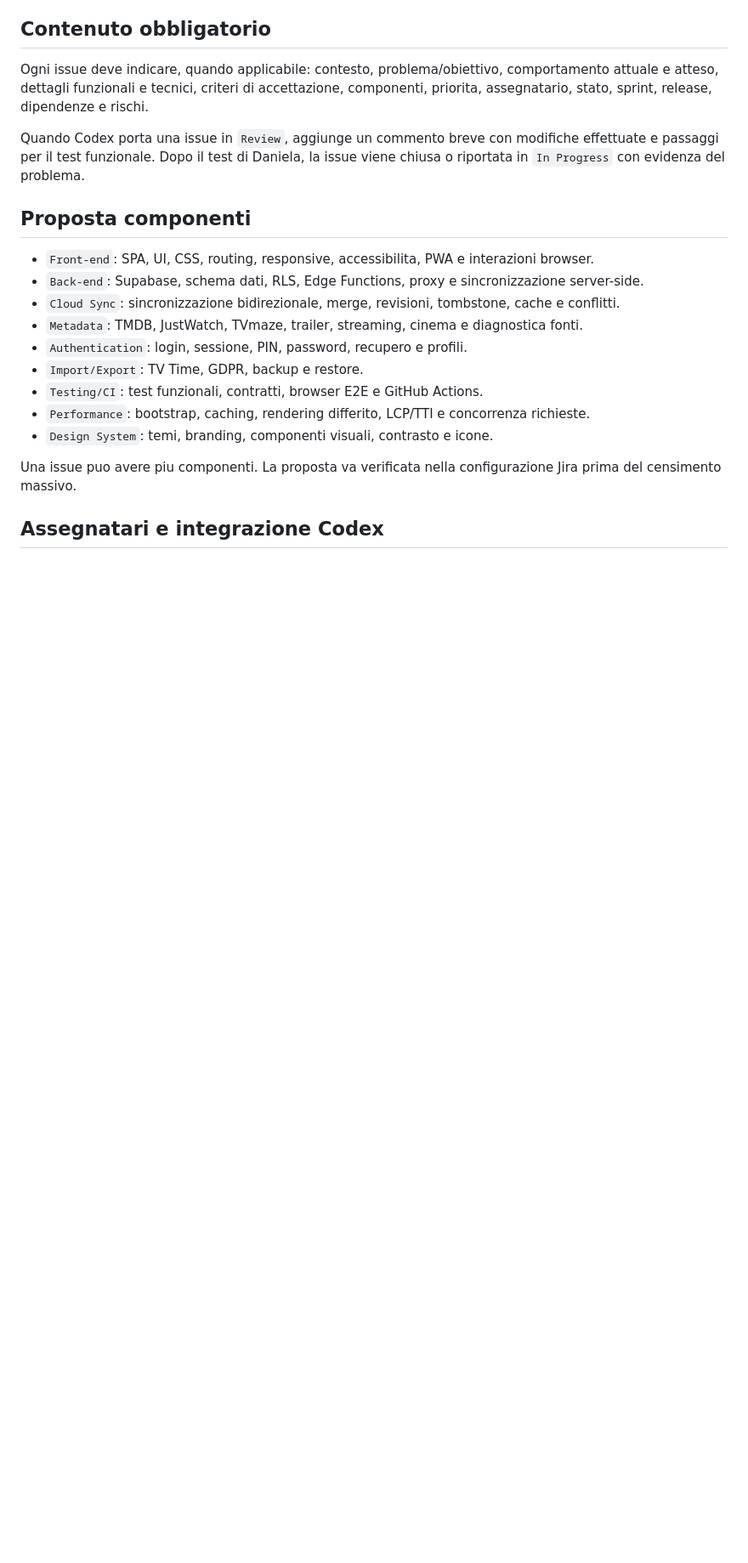
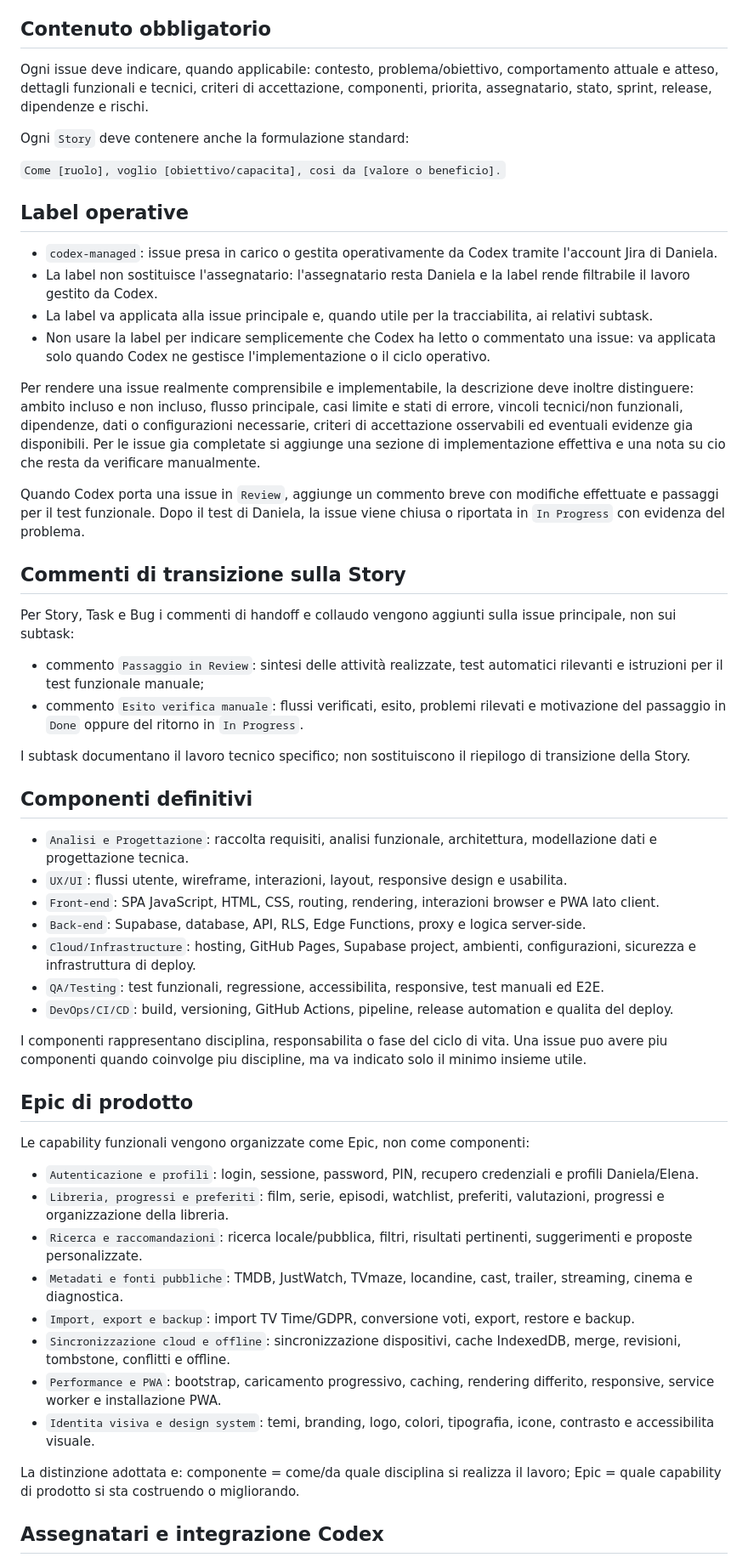
Before and after one commit to danychi1982/watchverse, a Markdown page: docs/knowledge/JIRA_WORKFLOW.md, the part around one of its changes. Shown at 85% size. Drawn GitHub-style; blank space fills up the shorter version.

Commit message:
docs: align Jira ownership and Codex labels

```diff
--- a/docs/knowledge/JIRA_WORKFLOW.md
+++ b/docs/knowledge/JIRA_WORKFLOW.md
@@ -26,21 +26,56 @@ Progetto Jira corrente: Watchverse, board Scrum collegata a `SCRUM`, URL fornito
 
 Ogni issue deve indicare, quando applicabile: contesto, problema/obiettivo, comportamento attuale e atteso, dettagli funzionali e tecnici, criteri di accettazione, componenti, priorita, assegnatario, stato, sprint, release, dipendenze e rischi.
 
+Ogni `Story` deve contenere anche la formulazione standard:
+
+`Come [ruolo], voglio [obiettivo/capacita], cosi da [valore o beneficio].`
+
+## Label operative
+
+- `codex-managed`: issue presa in carico o gestita operativamente da Codex tramite l'account Jira di Daniela.
+- La label non sostituisce l'assegnatario: l'assegnatario resta Daniela e la label rende filtrabile il lavoro gestito da Codex.
+- La label va applicata alla issue principale e, quando utile per la tracciabilita, ai relativi subtask.
+- Non usare la label per indicare semplicemente che Codex ha letto o commentato una issue: va applicata solo quando Codex ne gestisce l'implementazione o il ciclo operativo.
+
+Per rendere una issue realmente comprensibile e implementabile, la descrizione deve inoltre distinguere: ambito incluso e non incluso, flusso principale, casi limite e stati di errore, vincoli tecnici/non funzionali, dipendenze, dati o configurazioni necessarie, criteri di accettazione osservabili ed eventuali evidenze gia disponibili. Per le issue gia completate si aggiunge una sezione di implementazione effettiva e una nota su cio che resta da verificare manualmente.
+
 Quando Codex porta una issue in `Review`, aggiunge un commento breve con modifiche effettuate e passaggi per il test funzionale. Dopo il test di Daniela, la issue viene chiusa o riportata in `In Progress` con evidenza del problema.
 
-## Proposta componenti
+## Commenti di transizione sulla Story
 
-- `Front-end`: SPA, UI, CSS, routing, responsive, accessibilita, PWA e interazioni browser.
-- `Back-end`: Supabase, schema dati, RLS, Edge Functions, proxy e sincronizzazione server-side.
-- `Cloud Sync`: sincronizzazione bidirezionale, merge, revisioni, tombstone, cache e conflitti.
-- `Metadata`: TMDB, JustWatch, TVmaze, trailer, streaming, cinema e diagnostica fonti.
-- `Authentication`: login, sessione, PIN, password, recupero e profili.
-- `Import/Export`: TV Time, GDPR, backup e restore.
-- `Testing/CI`: test funzionali, contratti, browser E2E e GitHub Actions.
-- `Performance`: bootstrap, caching, rendering differito, LCP/TTI e concorrenza richieste.
-- `Design System`: temi, branding, componenti visuali, contrasto e icone.
+Per Story, Task e Bug i commenti di handoff e collaudo vengono aggiunti sulla issue principale, non sui subtask:
 
-Una issue puo avere piu componenti. La proposta va verificata nella configurazione Jira prima del censimento massivo.
+- commento `Passaggio in Review`: sintesi delle attività realizzate, test automatici rilevanti e istruzioni per il test funzionale manuale;
+- commento `Esito verifica manuale`: flussi verificati, esito, problemi rilevati e motivazione del passaggio in `Done` oppure del ritorno in `In Progress`.
+
+I subtask documentano il lavoro tecnico specifico; non sostituiscono il riepilogo di transizione della Story.
+
+## Componenti definitivi
+
+- `Analisi e Progettazione`: raccolta requisiti, analisi funzionale, architettura, modellazione dati e progettazione tecnica.
+- `UX/UI`: flussi utente, wireframe, interazioni, layout, responsive design e usabilita.
+- `Front-end`: SPA JavaScript, HTML, CSS, routing, rendering, interazioni browser e PWA lato client.
+- `Back-end`: Supabase, database, API, RLS, Edge Functions, proxy e logica server-side.
+- `Cloud/Infrastructure`: hosting, GitHub Pages, Supabase project, ambienti, configurazioni, sicurezza e infrastruttura di deploy.
+- `QA/Testing`: test funzionali, regressione, accessibilita, responsive, test manuali ed E2E.
+- `DevOps/CI/CD`: build, versioning, GitHub Actions, pipeline, release automation e qualita del deploy.
+
+I componenti rappresentano disciplina, responsabilita o fase del ciclo di vita. Una issue puo avere piu componenti quando coinvolge piu discipline, ma va indicato solo il minimo insieme utile.
+
+## Epic di prodotto
+
+Le capability funzionali vengono organizzate come Epic, non come componenti:
+
+- `Autenticazione e profili`: login, sessione, password, PIN, recupero credenziali e profili Daniela/Elena.
+- `Libreria, progressi e preferiti`: film, serie, episodi, watchlist, preferiti, valutazioni, progressi e organizzazione della libreria.
+- `Ricerca e raccomandazioni`: ricerca locale/pubblica, filtri, risultati pertinenti, suggerimenti e proposte personalizzate.
+- `Metadati e fonti pubbliche`: TMDB, JustWatch, TVmaze, locandine, cast, trailer, streaming, cinema e diagnostica.
+- `Import, export e backup`: import TV Time/GDPR, conversione voti, export, restore e backup.
+- `Sincronizzazione cloud e offline`: sincronizzazione dispositivi, cache IndexedDB, merge, revisioni, tombstone, conflitti e offline.
+- `Performance e PWA`: bootstrap, caricamento progressivo, caching, rendering differito, responsive, service worker e installazione PWA.
+- `Identita visiva e design system`: temi, branding, logo, colori, tipografia, icone, contrasto e accessibilita visuale.
+
+La distinzione adottata e: componente = come/da quale disciplina si realizza il lavoro; Epic = quale capability di prodotto si sta costruendo o migliorando.
 
 ## Assegnatari e integrazione Codex
 
```
Also changed, not shown: other parts of docs/knowledge/JIRA_WORKFLOW.md (+3 -3 lines), docs/knowledge/DECISION_LOG.md (+4 -1 lines), docs/knowledge/PROJECT_CONTEXT.md (+1 -1 lines).
